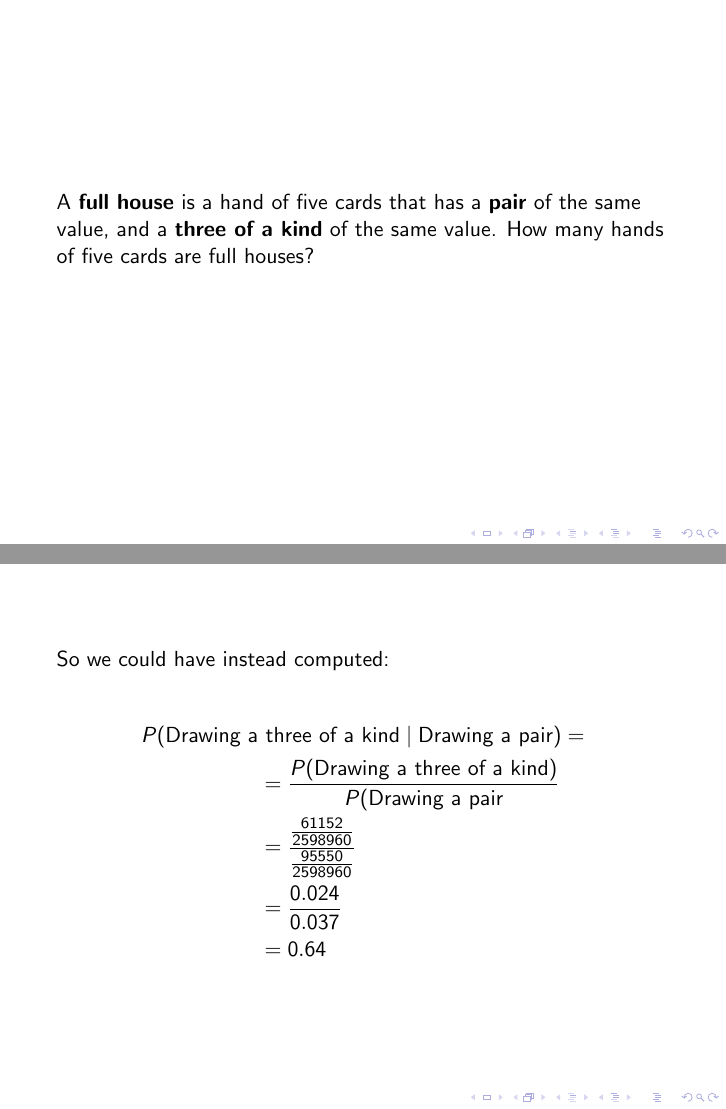
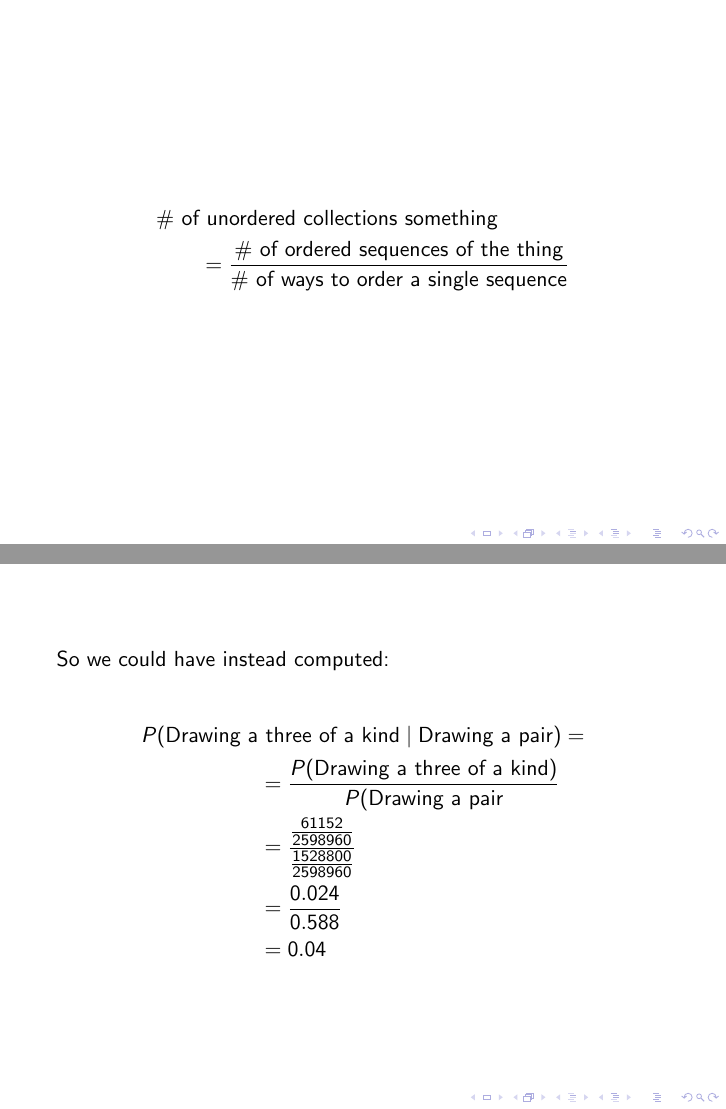
Before and after one commit to GalvanizeOpenSource/stats-course-slides, LaTeX slides (stats-workshop.tex, which reads conditional-probability.tex, counting.tex): pages 27 and 45 of 89 before the commit and pages 27 and 46 of 90 after it, joined at a grey line. Compiled offline with pdfLaTeX.

Commit message:
Fix errors discovered in lecture.

```diff
--- a/conditional-probability.tex
+++ b/conditional-probability.tex
@@ -89,11 +89,11 @@ P(\text{Drawing a} & \text{ three of a kind} \mid \text{Drawing a pair}) = \\
 %
 &= \frac{P(\text{Drawing a three of a kind})}{P(\text{Drawing a pair}} \\
 %
-&= \frac{\frac{61152}{2598960}}{\frac{95550}{2598960}} \\
+&= \frac{\frac{61152}{2598960}}{\frac{1528800}{2598960}} \\
 %
-&= \frac{0.024}{0.037} \\
+&= \frac{0.024}{0.588} \\
 %
-&= 0.64
+&= 0.04
 \end{align*}
 
 \end{frame}
--- a/counting.tex
+++ b/counting.tex
@@ -167,6 +167,18 @@ $$ {{n}\choose{k}} = \frac{P(n, k)}{P(k, k)} $$
 
 }%
 
+%
+\frame{
+
+\begin{align*}
+\text{\# of} & \text{ unordered collections something} \\
+&= \frac{ \text{\# of ordered sequences of the thing}} {\text{\# of ways to
+order a single sequence}}
+\end{align*}
+
+}%
+
+%
 \frame{
 
 A \textbf{full house} is a hand of five cards that has a \textbf{pair} of the same value, and a \textbf{three of a kind} of the same value.  How many hands of five cards are full houses?
```
Also changed, not shown: conditional-probability.tex (6 more changed lines), counting.tex (2 more changed lines).
